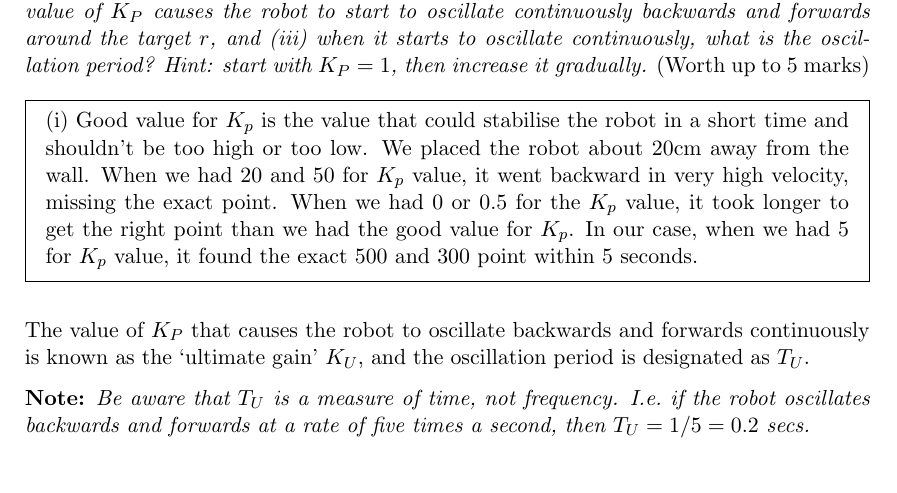
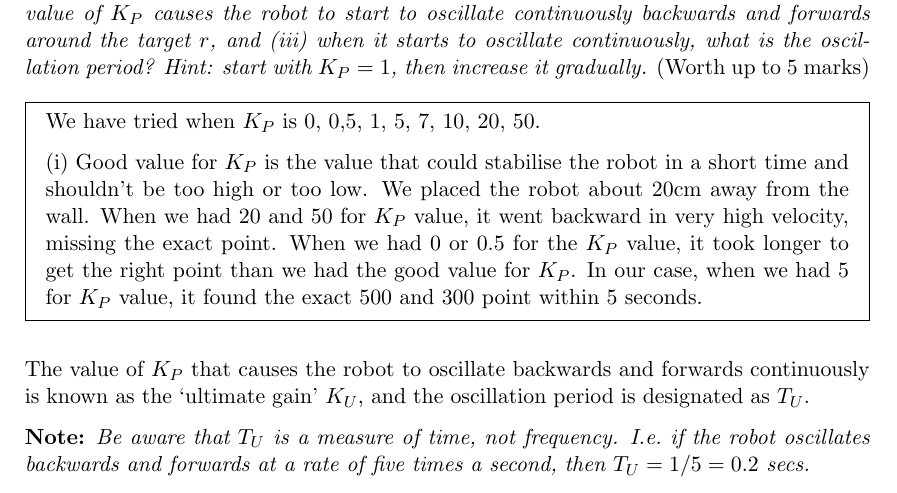
Before and after one commit to Megan-Wright/Human-Machine-Interaction, a LaTeX problem sheet (COM2009-3009_Assignment-1_Robot-B1.tex): part of page 8 of 14, cut so that both start at the same text. Compiled offline with pdfLaTeX.

Commit message:
Q8, Q9-(i) and fixed latex errors

```diff
--- a/COM2009-3009_Assignment-1_Robot-B1.tex
+++ b/COM2009-3009_Assignment-1_Robot-B1.tex
@@ -437,7 +437,9 @@ Now implement an outer loop that swaps $r$ between 30 cm and 50 cm every 10 seco
 
 {\bfseries Question \myq:}  \emph{With $K_I=0$ and $K_D=0$, what happens when you experiment with different values of $K_P$?  In particular, (i) what is a `good' value for $K_P$ (and why), (ii) what value of $K_P$ causes the robot to start to oscillate continuously backwards and forwards around the target $r$, and (iii) when it starts to oscillate continuously, what is the oscillation period?  Hint: start with $K_P =1$, then increase it gradually.} (Worth up to 5 marks)\\
 \begin{mdframed}
-(i) Good value for $K_p$ is the value that could stabilise the robot in a short time and shouldn't be too high or too low. We placed the robot about 20cm away from the wall. When we had 20 and 50 for $K_p$ value, it went backward in very high velocity, missing the exact point. When we had 0 or 0.5 for the $K_p$ value, it took longer to get the right point than we had the good value for $K_p$. In our case, when we had 5 for $K_p$ value, it found the exact 500 and 300 point within 5 seconds.
+We have tried when $K_P$ is 0, 0,5, 1, 5, 7, 10, 20, 50.
+
+(i) Good value for $K_P$ is the value that could stabilise the robot in a short time and shouldn't be too high or too low. We placed the robot about 20cm away from the wall. When we had 20 and 50 for $K_P$ value, it went backward in very high velocity, missing the exact point. When we had 0 or 0.5 for the $K_P$ value, it took longer to get the right point than we had the good value for $K_P$. In our case, when we had 5 for $K_P$ value, it found the exact 500 and 300 point within 5 seconds.
 \end{mdframed}
 \vspace*{\baselineskip}
 
```
